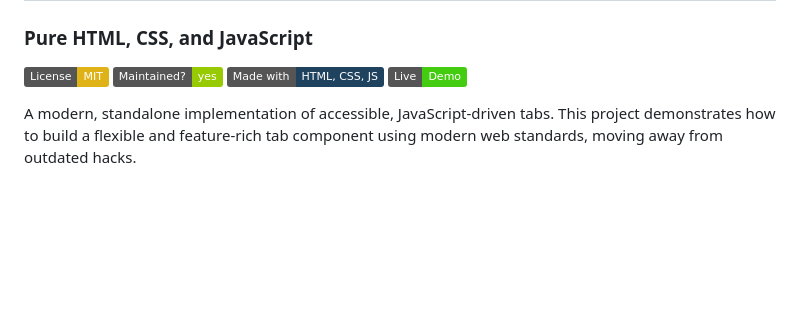
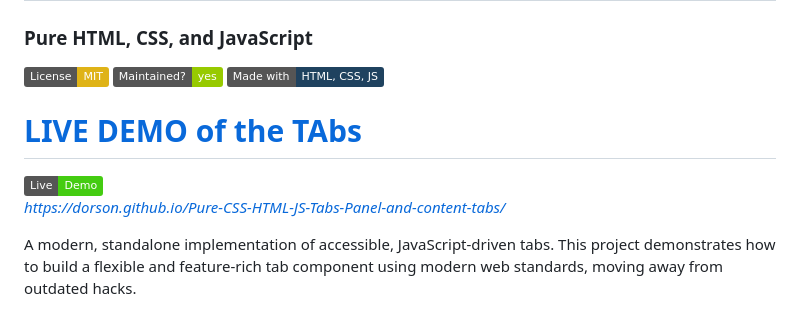
Before and after one commit to tllanka/Pure-CSS-HTML-JS-Tabs-Panel-and-content-tabs, a Markdown page: README.md, the part around the change. GitHub-like rendering; badges without logos; blank space fills up the shorter version.

Commit message:
Update README.md
added LIVE DEMO LINK

```diff
--- a/README.md
+++ b/README.md
@@ -21,9 +21,15 @@ need to layer with tabs that are scroll sticky or nested within other content.
   </a>
   <img src="https://img.shields.io/badge/Maintained%3F-yes-green.svg" alt="Maintained">
   <img src="https://img.shields.io/badge/Made%20with-HTML%2C%20CSS%2C%20JS-1f425f.svg" alt="Made with HTML, CSS, JS">
-  <a href="#"> <!-- Placeholder for Live Demo link -->
-    <img src="https://img.shields.io/badge/Live-Demo-brightgreen" alt="Live Demo">
-  </a>
+
+<a href="https://dorson.github.io/Pure-CSS-HTML-JS-Tabs-Panel-and-content-tabs/">
+
+<h1> LIVE DEMO of the TAbs</h1>
+
+  <img src="https://img.shields.io/badge/Live-Demo-brightgreen" alt="Live Demo">
+  <p><i>https://dorson.github.io/Pure-CSS-HTML-JS-Tabs-Panel-and-content-tabs/</i></p>
+</a>
+
 </p>
 
 A modern, standalone implementation of accessible, JavaScript-driven tabs. This project demonstrates how to build a flexible and feature-rich tab component using modern web standards, moving away from outdated hacks.
```
